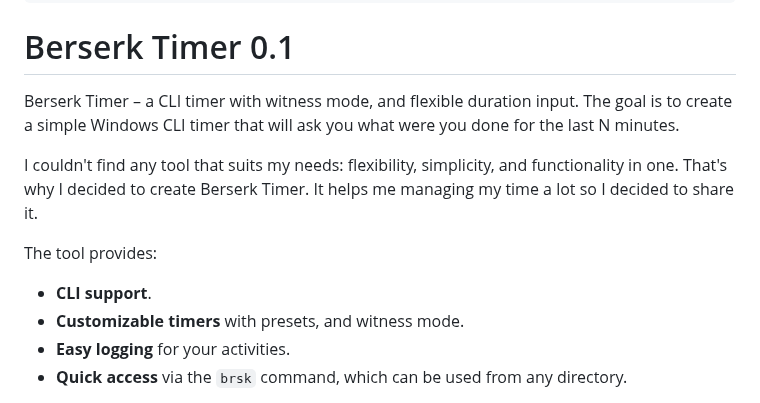
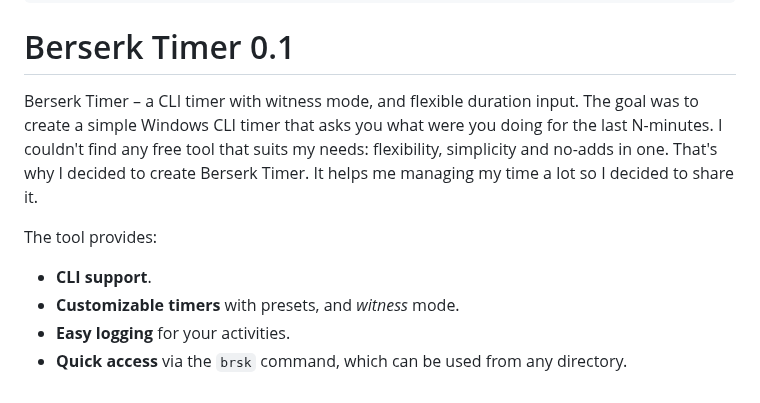
Before and after one commit to looksawful/berserk-timer, a Markdown page: README.md, the part around the change. GitHub-like rendering.

```diff
--- a/README.md
+++ b/README.md
@@ -17,14 +17,12 @@
 # Berserk Timer 0.1
 
 Berserk Timer – a CLI timer with witness mode, and flexible duration input.
-The goal is to create a simple Windows CLI timer that will ask you what were you done for the last N minutes.
-
-I couldn't find any tool that suits my needs: flexibility, simplicity, and functionality in one. That's why I decided to create Berserk Timer. It helps me managing my time a lot so I decided to share it.
+The goal was to create a simple Windows CLI timer that asks you what were you doing for the last N-minutes. I couldn't find any free tool that suits my needs: flexibility, simplicity and no-adds in one. That's why I decided to create Berserk Timer. It helps me managing my time a lot so I decided to share it.
 
 The tool provides:
 
 - **CLI support**.
-- **Customizable timers** with presets, and witness mode.
+- **Customizable timers** with presets, and _witness_ mode.
 - **Easy logging** for your activities.
 - **Quick access** via the `brsk` command, which can be used from any directory.
 
```
